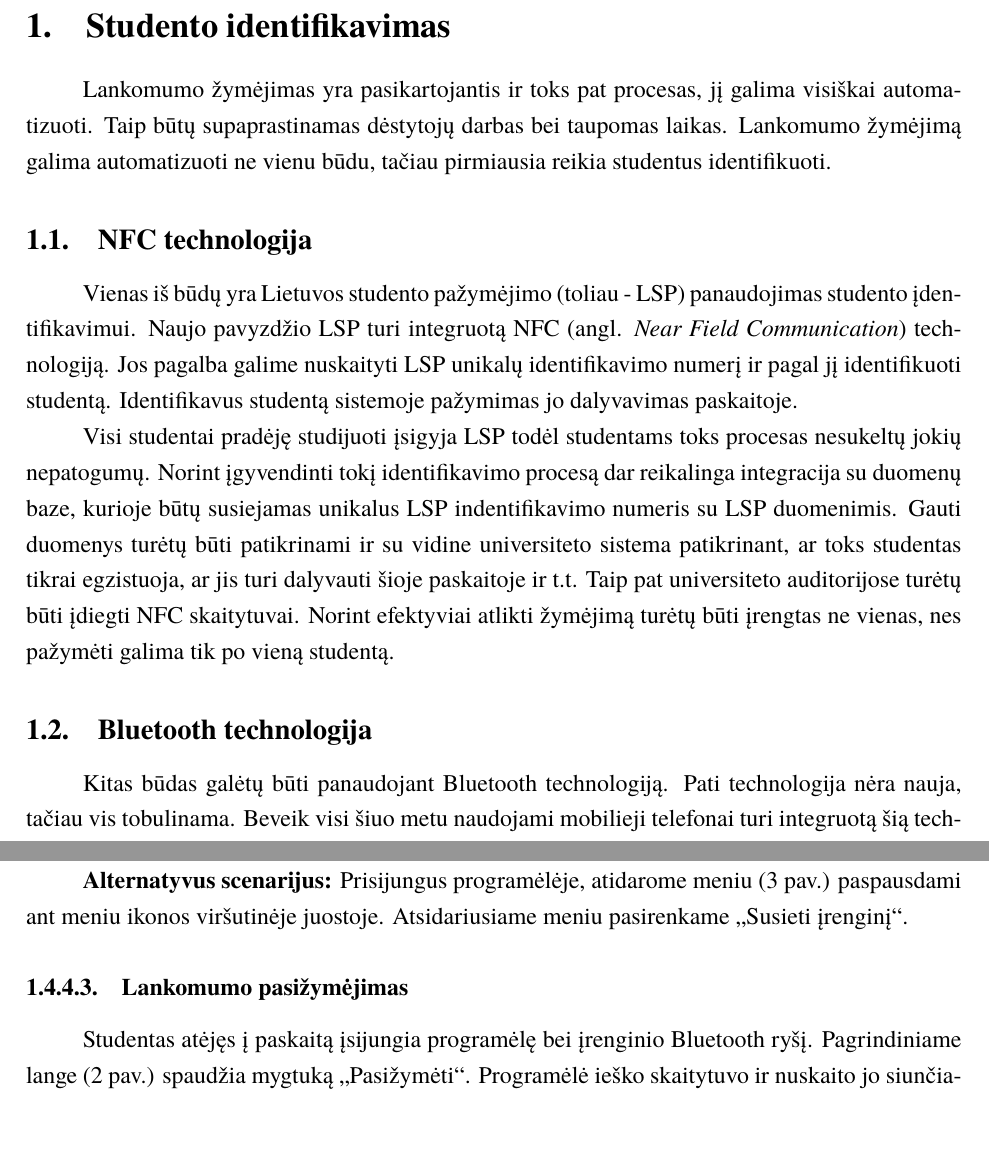
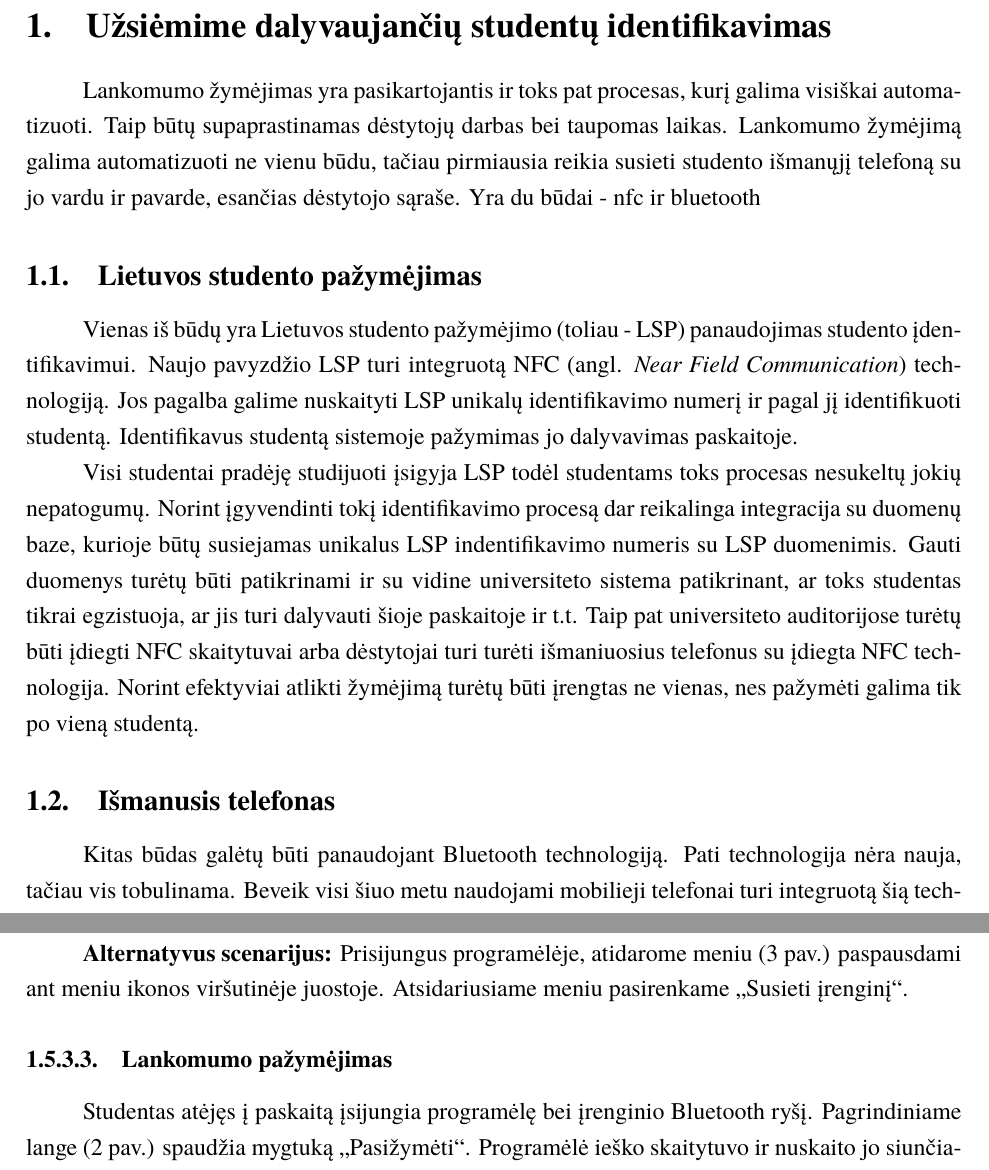
Before and after one commit to MSiliunas/course-work, a LaTeX document (kursinis.tex): two parts of pages 4 and 9 of 18 before the commit and two parts of pages 4 and 7 of 19 after it, joined at a grey line, cut at the place of the change, the shorter picture padded with empty space. Compiled offline with XeLaTeX; a missing font is replaced by an installed copy or a similar font.

```diff
--- a/kursinis.tex
+++ b/kursinis.tex
@@ -18,8 +18,8 @@
 \faculty{Matematikos ir informatikos fakultetas}
 \department{Programų sistemų katedra}
 \papertype{Kursinis darbas}
-\title{Interaktyvios pratybos: Identifikavimas panaudojant \textit{Bluetooth} ryšio technologiją}
-\titleineng{Interactive lecture: identification via \textit{Bluetooth}}
+\title{Lankomumo žymėjimas, panaudojant studentų išmaniuosius telefonus}
+\titleineng{Attendance marking with student smartphones}
 \status{3 kurso 2 grupės studentas}
 \author{Marijus Siliūnas}
 % \secondauthor{Vardonis Pavardonis}   % Pridėti antrą autorių
@@ -66,16 +70,16 @@
 	\item Pateikti studentų identifikavimo modulio vartotojo sąsajos eskizai.
 \end{itemize}
 
-\section{Studento identifikavimas}
+\section{Užsiėmime dalyvaujančių studentų identifikavimas}
 
-Lankomumo žymėjimas yra pasikartojantis ir toks pat procesas, jį galima visiškai automatizuoti. Taip būtų supaprastinamas dėstytojų darbas bei taupomas laikas. Lankomumo žymėjimą galima automatizuoti ne vienu būdu, tačiau pirmiausia reikia studentus identifikuoti.
+Lankomumo žymėjimas yra pasikartojantis ir toks pat procesas, kurį galima visiškai automatizuoti. Taip būtų supaprastinamas dėstytojų darbas bei taupomas laikas. Lankomumo žymėjimą galima automatizuoti ne vienu būdu, tačiau pirmiausia reikia susieti studento išmanųjį telefoną su jo vardu ir pavarde, esančias dėstytojo sąraše. Yra du būdai - nfc ir bluetooth
 
-\subsection{NFC technologija}
+\subsection{Lietuvos studento pažymėjimas}
 Vienas iš būdų yra Lietuvos studento pažymėjimo (toliau - LSP) panaudojimas studento įdentifikavimui. Naujo pavyzdžio LSP turi integruotą NFC (angl. \textit{Near Field Communication}) technologiją.  Jos pagalba galime nuskaityti LSP unikalų identifikavimo numerį ir pagal jį identifikuoti studentą. Identifikavus studentą sistemoje pažymimas jo dalyvavimas paskaitoje.
 
-Visi studentai pradėję studijuoti įsigyja LSP todėl studentams toks procesas nesukeltų jokių nepatogumų. Norint įgyvendinti tokį identifikavimo procesą dar reikalinga integracija su duomenų baze, kurioje būtų susiejamas unikalus LSP indentifikavimo numeris su LSP duomenimis. Gauti duomenys turėtų būti patikrinami ir su vidine universiteto sistema patikrinant, ar toks studentas tikrai egzistuoja, ar jis turi dalyvauti šioje paskaitoje ir t.t. Taip pat universiteto auditorijose turėtų būti įdiegti NFC skaitytuvai. Norint efektyviai atlikti žymėjimą turėtų būti įrengtas ne vienas, nes pažymėti galima tik po vieną studentą.
+Visi studentai pradėję studijuoti įsigyja LSP todėl studentams toks procesas nesukeltų jokių nepatogumų. Norint įgyvendinti tokį identifikavimo procesą dar reikalinga integracija su duomenų baze, kurioje būtų susiejamas unikalus LSP indentifikavimo numeris su LSP duomenimis. Gauti duomenys turėtų būti patikrinami ir su vidine universiteto sistema patikrinant, ar toks studentas tikrai egzistuoja, ar jis turi dalyvauti šioje paskaitoje ir t.t. Taip pat universiteto auditorijose turėtų būti įdiegti NFC skaitytuvai arba dėstytojai turi turėti išmaniuosius telefonus su įdiegta NFC technologija. Norint efektyviai atlikti žymėjimą turėtų būti įrengtas ne vienas, nes pažymėti galima tik po vieną studentą.
 
-\subsection{Bluetooth technologija}
+\subsection{Išmanusis telefonas}
 Kitas būdas galėtų būti panaudojant Bluetooth technologiją. Pati technologija nėra nauja, tačiau vis tobulinama. Beveik visi šiuo metu naudojami mobilieji telefonai turi integruotą šią technologiją. Mobiliuosius telefonus turi visi studentai. Kiekvienas įrenginys, kuriame yra integruota Bluetooth technologija, turi savo unikalų identifikavimo numerį, kurį galima nuskaityti. Kaip ir prieš tai pateiktu būdu - šį numerį reikėtų susieti su studento informacija. Privalumas prieš LSP skaitymą - nereikia integruoti trečiųjų šalių paslaugų. Identifikaciniai numeriai išsaugomi ir susiejiami su studentu kuriamoje sistemoje.
 
 Universiteto auditorijose taip pat turėtų būti įdiegiami skaitytuvai, kurie nuskaitytų studentų mobiliųjų telefonų unikalius identifikacinius numerius. Tokio skaitytuvo tereikėtų vieno auditorijoje, nes mobiliųjų telefonų siunčiamus signalus Bluetooth ryšius galima nuskaityti visus vienu metu. Nors studentai turėtų įjungti šią technologiją telefone, pats procesas vyktų žymiai efektyviau ir paprasčiau.
@@ -126,0 +141,7 @@
+Pagrindiniame programėlės lange (\ref{img:mainView} pav.) matome pranešimą, kad nėra susietas įrenginys su paskyra. Spaudžiame „Susieti įrenginį“. Programėlė surenka reikalingą informaciją apie įrenginį (\textit{Bluetooth MAC} adresą) ir siunčia užklausą į sistemos aplikacijų programavimo sąsają. Grąžinama žinutė apie sėkmingą arba nesėkmingą įrenginio susiejimą su paskyra.
+
+\textbf{Alternatyvus scenarijus:} Prisijungus programėlėje, atidarome meniu (\ref{img:menuView} pav.) paspausdami ant meniu ikonos viršutinėje juostoje. Atsidariusiame meniu pasirenkame „Susieti įrenginį“.
+
+\subsubsubsection{Lankomumo pažymėjimas}
+
+Studentas atėjęs į paskaitą įsijungia programėlę bei įrenginio Bluetooth ryšį. Pagrindiniame lange (\ref{img:mainView} pav.) spaudžia mygtuką „Pasižymėti“. Programėlė ieško skaitytuvo ir nuskaito jo siunčiamą informaciją: paskaitos pavadinimą, dėstytojo vardą ir pavardę. Rodomas patvirtinimo langas su šia informacija. Studentas spaudžia „Taip“. Patvirtinimas siunčiamas į sistemą ir pažymimas studento dalyvavimas paskaitoje.
@@ -168,7 +187,0 @@
-Pagrindiniame programėlės lange (\ref{img:mainView} pav.) matome pranešimą, kad nėra susietas įrenginys su paskyra. Spaudžiame „Susieti įrenginį“. Programėlė surenka reikalingą informaciją apie įrenginį (\textit{Bluetooth MAC} adresą) ir siunčia užklausą į sistemos aplikacijų programavimo sąsają. Grąžinama žinutė apie sėkmingą arba nesėkmingą įrenginio susiejimą su paskyra.
-
-\textbf{Alternatyvus scenarijus:} Prisijungus programėlėje, atidarome meniu (\ref{img:menuView} pav.) paspausdami ant meniu ikonos viršutinėje juostoje. Atsidariusiame meniu pasirenkame „Susieti įrenginį“.
-
-\subsubsubsection{Lankomumo pasižymėjimas}
-
-Studentas atėjęs į paskaitą įsijungia programėlę bei įrenginio Bluetooth ryšį. Pagrindiniame lange (\ref{img:mainView} pav.) spaudžia mygtuką „Pasižymėti“. Programėlė ieško skaitytuvo ir nuskaito jo siunčiamą informaciją: paskaitos pavadinimą, dėstytojo vardą ir pavardę. Rodomas patvirtinimo langas su šia informacija. Studentas spaudžia „Taip“. Patvirtinimas siunčiamas į sistemą ir pažymimas studento dalyvavimas paskaitoje.
```
Also changed, not shown: img/kursinio_app_dest_lecture.png (added), img/kursinio_app_dest_main.png (added), kursinis.pdf, kursinis.tex (76 more changed lines), 4 other files.
